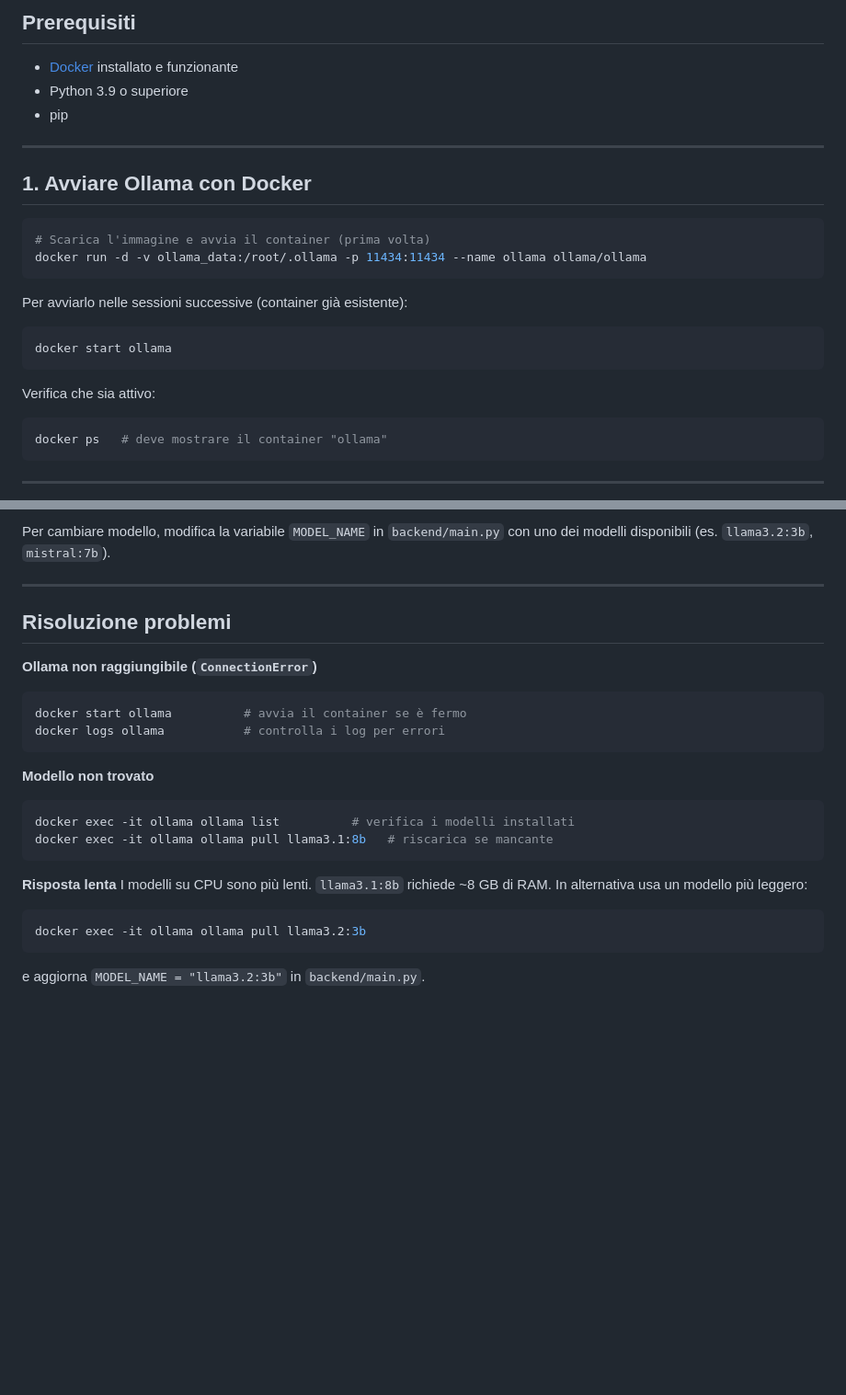
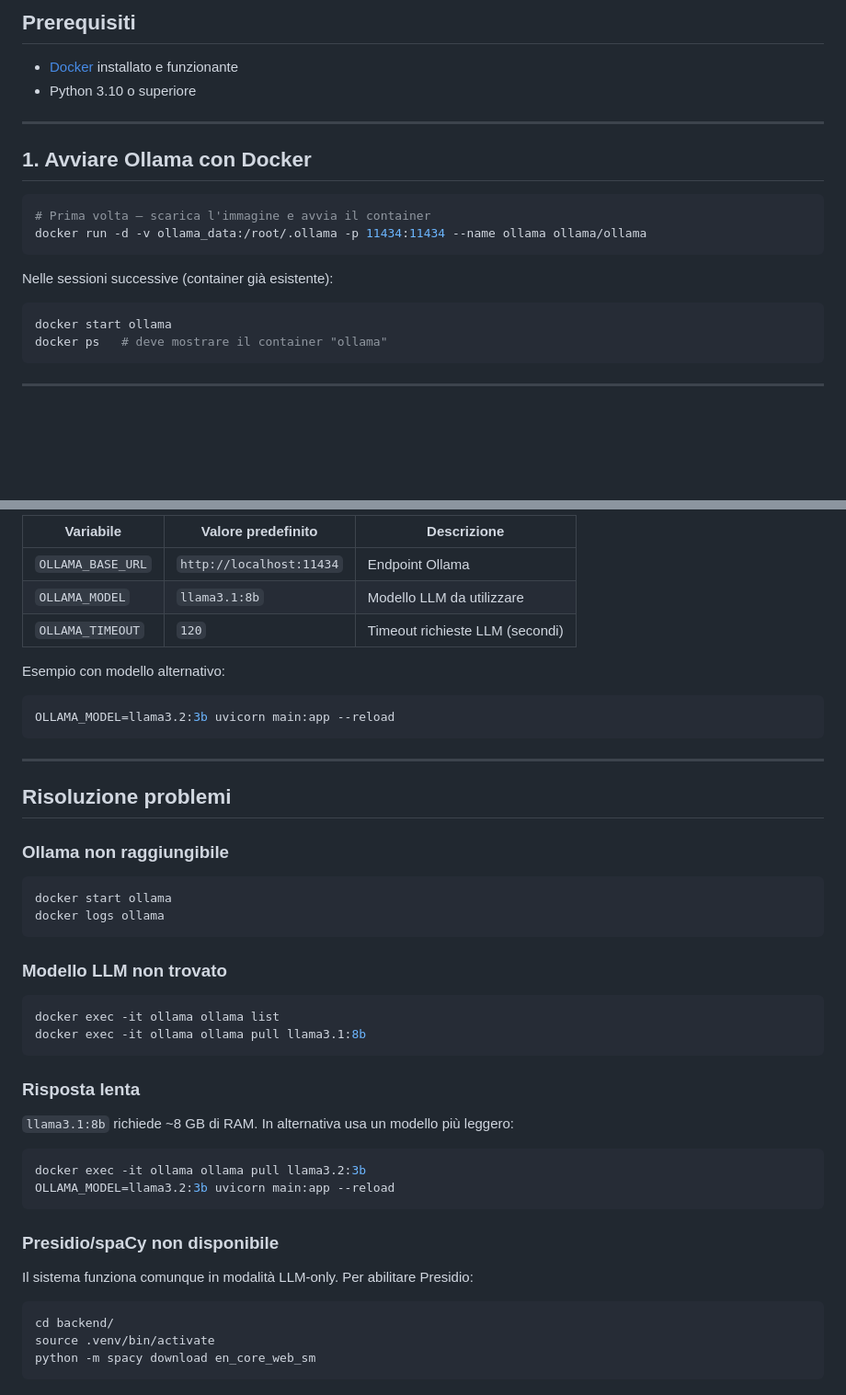
Before and after one commit to Daniele-Cereghetti/anonymization-platform, a Markdown page: README.md, 2 parts joined by grey strips. Shown at 92% size. Drawn GitHub-style; blank space fills up the shorter version.

````diff
--- a/README.md
+++ b/README.md
@@ -8,27 +8,21 @@ SUPSI — Anno Accademico 2025/2026
 ## Prerequisiti
 
 - [Docker](https://www.docker.com/get-started) installato e funzionante
-- Python 3.9 o superiore
-- pip
+- Python 3.10 o superiore
 
 ---
 
 ## 1. Avviare Ollama con Docker
 
 ```bash
-# Scarica l'immagine e avvia il container (prima volta)
+# Prima volta — scarica l'immagine e avvia il container
 docker run -d -v ollama_data:/root/.ollama -p 11434:11434 --name ollama ollama/ollama
 ```
 
-Per avviarlo nelle sessioni successive (container già esistente):
+Nelle sessioni successive (container già esistente):
 
 ```bash
 docker start ollama
-```
-
-Verifica che sia attivo:
-
-```bash
 docker ps   # deve mostrare il container "ollama"
 ```
 
@@ -122,25 +218,49 @@ Apri `frontend/index.html` direttamente nel browser (nessun server richiesto).
 
-Per cambiare modello, modifica la variabile `MODEL_NAME` in `backend/main.py` con uno dei modelli disponibili (es. `llama3.2:3b`, `mistral:7b`).
+| Variabile | Valore predefinito | Descrizione |
+|-----------|--------------------|-------------|
+| `OLLAMA_BASE_URL` | `http://localhost:11434` | Endpoint Ollama |
+| `OLLAMA_MODEL` | `llama3.1:8b` | Modello LLM da utilizzare |
+| `OLLAMA_TIMEOUT` | `120` | Timeout richieste LLM (secondi) |
+
+Esempio con modello alternativo:
+
+```bash
+OLLAMA_MODEL=llama3.2:3b uvicorn main:app --reload
+```
 
 ---
 
 ## Risoluzione problemi
 
-**Ollama non raggiungibile (`ConnectionError`)**
+### Ollama non raggiungibile
+
 ```bash
-docker start ollama          # avvia il container se è fermo
-docker logs ollama           # controlla i log per errori
+docker start ollama
+docker logs ollama
 ```
 
-**Modello non trovato**
+### Modello LLM non trovato
+
 ```bash
-docker exec -it ollama ollama list          # verifica i modelli installati
-docker exec -it ollama ollama pull llama3.1:8b   # riscarica se mancante
+docker exec -it ollama ollama list
+docker exec -it ollama ollama pull llama3.1:8b
 ```
 
-**Risposta lenta**
-I modelli su CPU sono più lenti. `llama3.1:8b` richiede ~8 GB di RAM. In alternativa usa un modello più leggero:
+### Risposta lenta
+
+`llama3.1:8b` richiede ~8 GB di RAM. In alternativa usa un modello più leggero:
+
 ```bash
 docker exec -it ollama ollama pull llama3.2:3b
+OLLAMA_MODEL=llama3.2:3b uvicorn main:app --reload
 ```
-e aggiorna `MODEL_NAME = "llama3.2:3b"` in `backend/main.py`.
+
+### Presidio/spaCy non disponibile
+
+Il sistema funziona comunque in modalità LLM-only. Per abilitare Presidio:
+
+```bash
+cd backend/
+source .venv/bin/activate
+python -m spacy download en_core_web_sm
+```
````
Also changed, not shown: other parts of README.md (+139 -37 lines).
